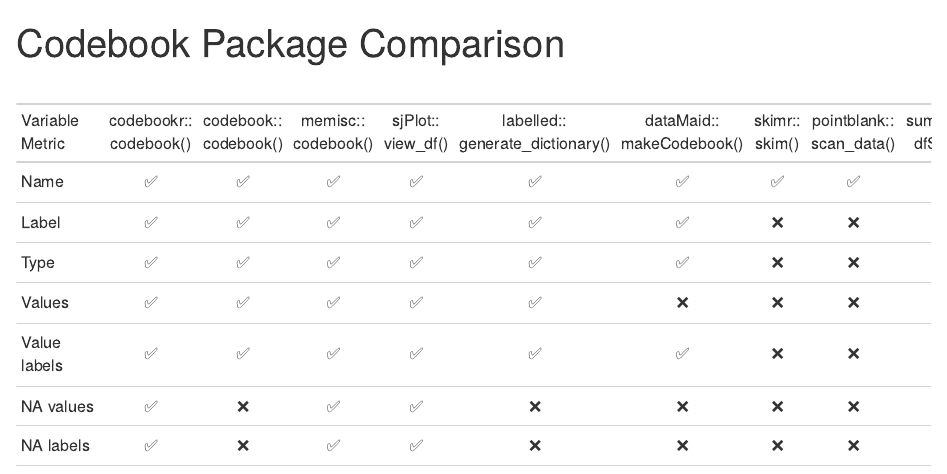
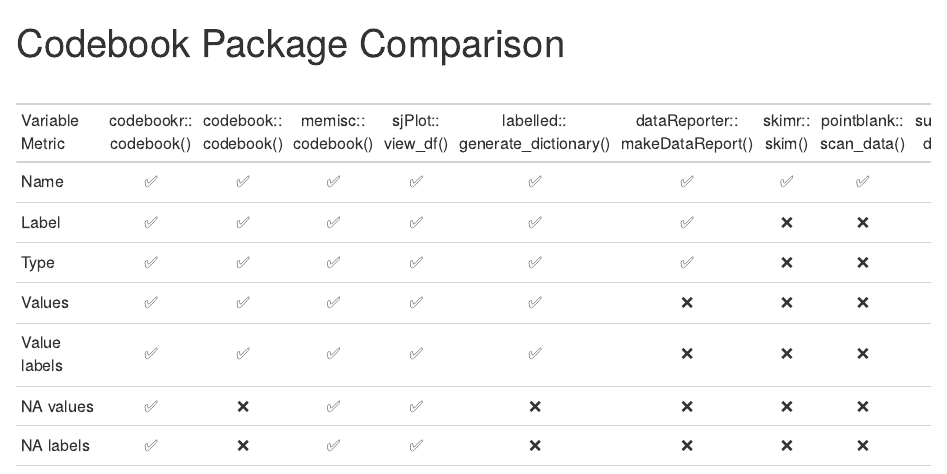
Before and after one commit to Cghlewis/codebook-pkg-comparison, an R Markdown document (index.Rmd): the page in a window 1100 px wide, from its top. The pictures show the output file index.html that the author committed with the source, opened offline.

Commit message:
Update datamaid

````diff
--- a/index.Rmd
+++ b/index.Rmd
@@ -20,7 +20,7 @@
 
 tibble::tribble(
   ~`Variable Metric`, ~`codebook::codebook()`, ~`memisc::codebook()`, ~`sjPlot::view_df()`,
-  ~`labelled::generate_dictionary()`, ~ `dataMaid::makeCodebook()`, ~ `skimr::skim()`,
+  ~`labelled::generate_dictionary()`, ~ `dataReporter::makeDataReport()`, ~ `skimr::skim()`,
   ~ `pointblank::scan_data()`, ~ `summarytools::dfSummary()`,
   ~ `gtsummary::tbl_summary()`, ~ `codebookr::codebook()`,
   "Name", yes, yes, yes, yes, yes, yes, yes, yes, yes, yes,
@@ -47,7 +47,7 @@
                `memisc::codebook()` = "memisc::\ncodebook()" ,
                `sjPlot::view_df()` = "sjPlot::\nview_df()",
                `labelled::generate_dictionary()` = "labelled::\ngenerate_dictionary()",
-               `dataMaid::makeCodebook()` = "dataMaid::\nmakeCodebook()",
+               `dataReporter::makeDataReport()` = "dataReporter::\nmakeDataReport()",
                `skimr::skim()` = "skimr::\nskim()",
                `pointblank::scan_data()` = "pointblank::\nscan_data()",
                `summarytools::dfSummary()` = "summarytools::\ndfSummary()",
@@ -67,7 +67,7 @@
 
 tibble::tribble(
   ~`Variable Metric`, ~`codebook::codebook()`, ~`memisc::codebook()`, ~`sjPlot::view_df()`,
-  ~`codebookr::codebook()`, ~ `dataMaid::makeCodebook()`,
+  ~`codebookr::codebook()`, ~ `dataReporter::makeDataReport()`,
   "Name", yes, yes, yes, yes, yes,
   "Label", yes, yes, yes, yes, yes,
   "Type", yes, yes, yes, yes, yes,
@@ -92,6 +92,6 @@
                `memisc::codebook()` = "memisc::\ncodebook()" ,
                `sjPlot::view_df()` = "sjPlot::\nview_df()",
                `codebookr::codebook()` = "codebookr::\ncodebook()",
-               `dataMaid::makeCodebook()` = "dataMaid::\nmakeCodebook()")
+               `dataReporter::makeDataReport()` = "dataReporter::\nmakeDataReport()")
 
 ```
````
Also changed, not shown: img.PNG, index.html, index.Rmd (10 more changed lines).
